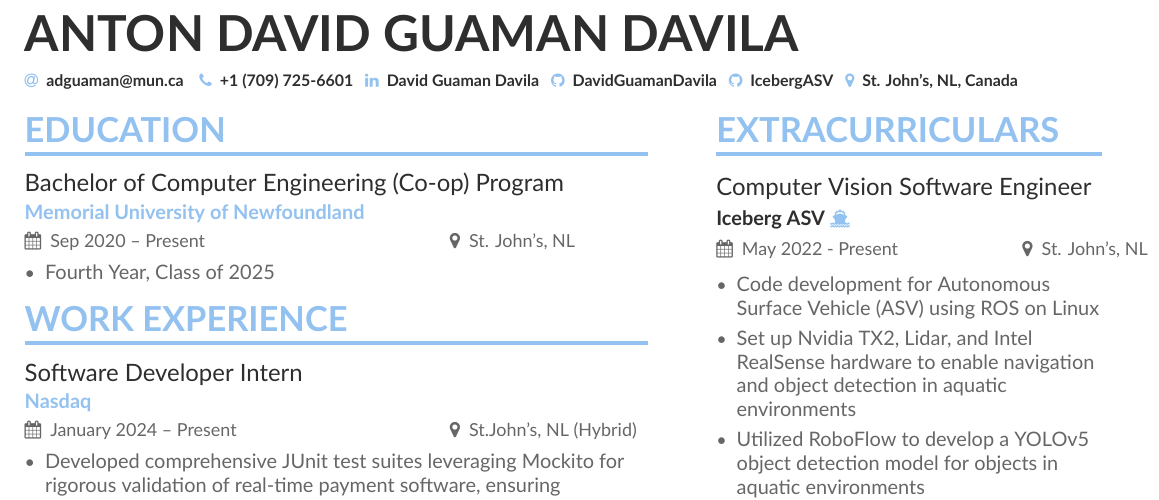
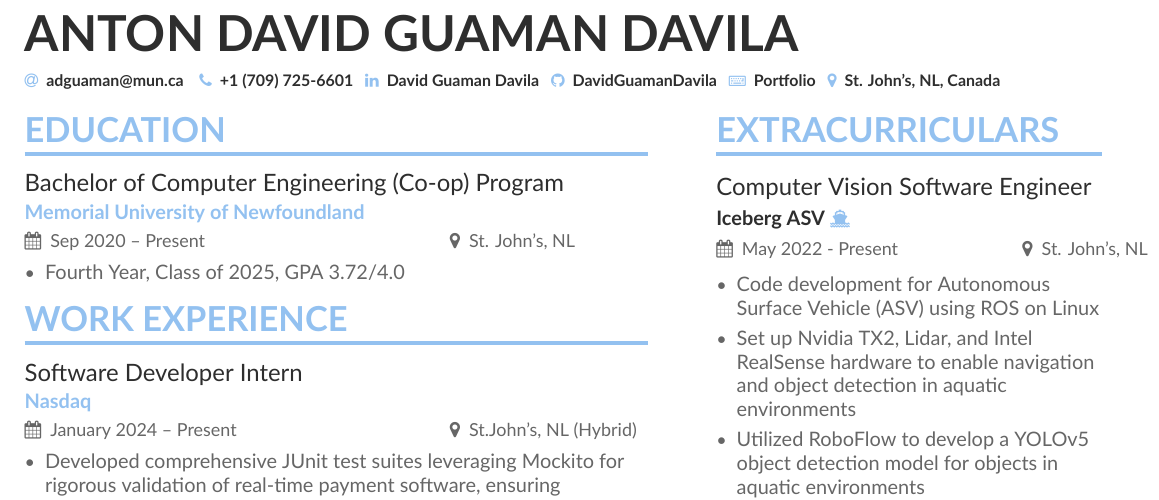
Before and after one commit to DavidGuamanDavila/David_Guaman_Davila_Resume, a LaTeX CV (main.tex): part of the page, cut so that both start at the same text. Compiled offline with XeLaTeX.

Commit message:
Update main.tex

```diff
--- a/main.tex
+++ b/main.tex
@@ -80,7 +80,7 @@
   {\footnotesize \href{tel:7097256601}{\phone{+1 (709) 725-6601}}}
   {\footnotesize \href{https://www.linkedin.com/in/anton-david-guaman-davila/}{\linkedin{David Guaman Davila}}}
   {\footnotesize \href{https://github.com/DavidGuamanDavila}{\github{DavidGuamanDavila}}}
-  {\footnotesize \href{https://github.com/IcebergASV}{\github{IcebergASV}}}
+  {\footnotesize \href{https://davidguamandavila.github.io/portfolio/}{\keyboard{Portfolio}}}
   {\footnotesize \href{https://www.google.com/maps/search/?api=1&query=Shiwak+Hall)}{\location{St. John's, NL, Canada}}}
 
   %% You MUST add the academicons option to \documentclass, then compile with LuaLaTeX or XeLaTeX, if you want to use \orcid or other academicons commands.
@@ -99,7 +99,7 @@
 
 \cvevent{Bachelor of Computer Engineering (Co-op) Program}{Memorial University of Newfoundland}{Sep 2020 -- Present}{St. John’s, NL}
 \begin{itemize}
-\item Fourth Year, Class of 2025
+\item Fourth Year, Class of 2025, GPA 3.72/4.0
 \end{itemize}
 
 
```
